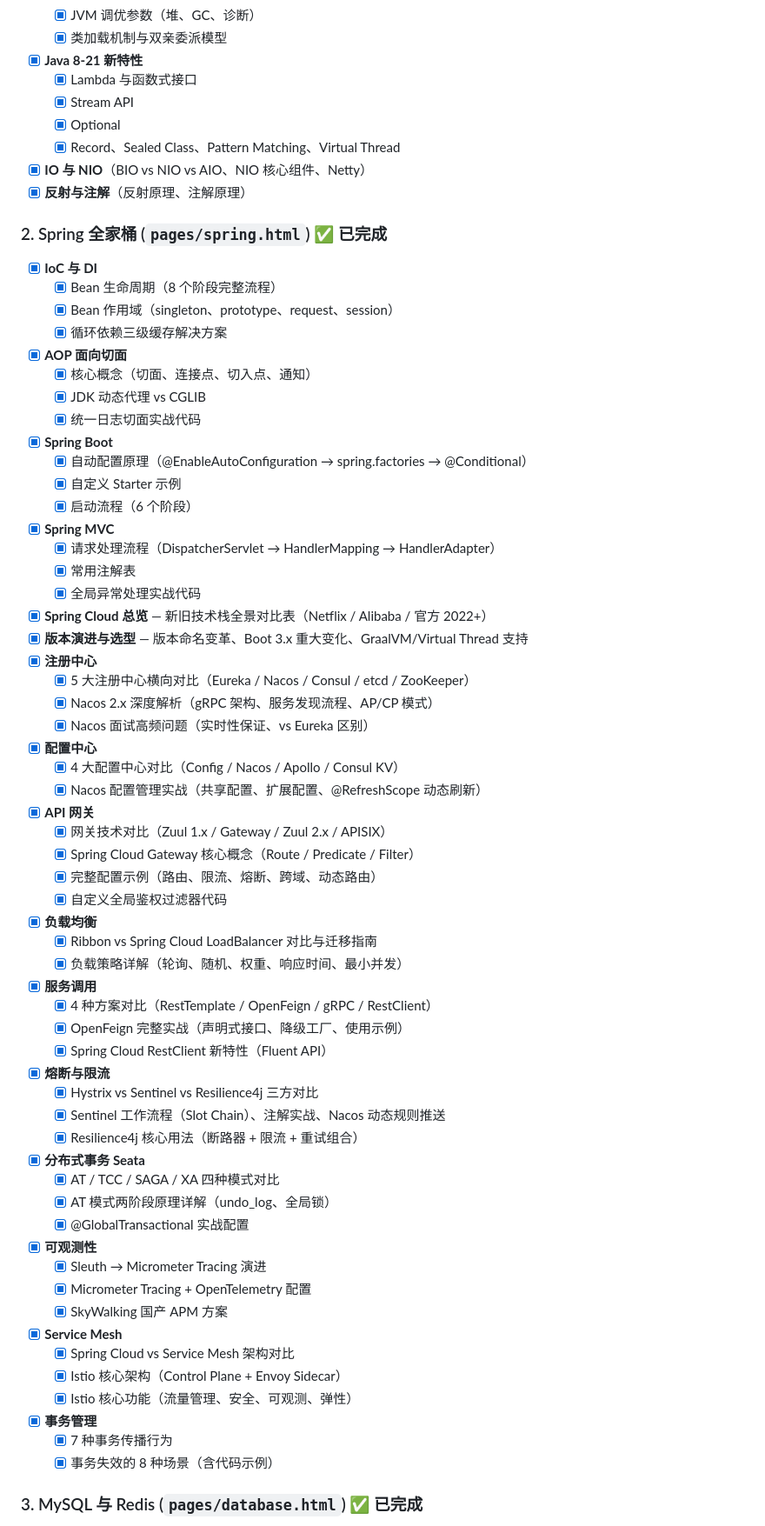
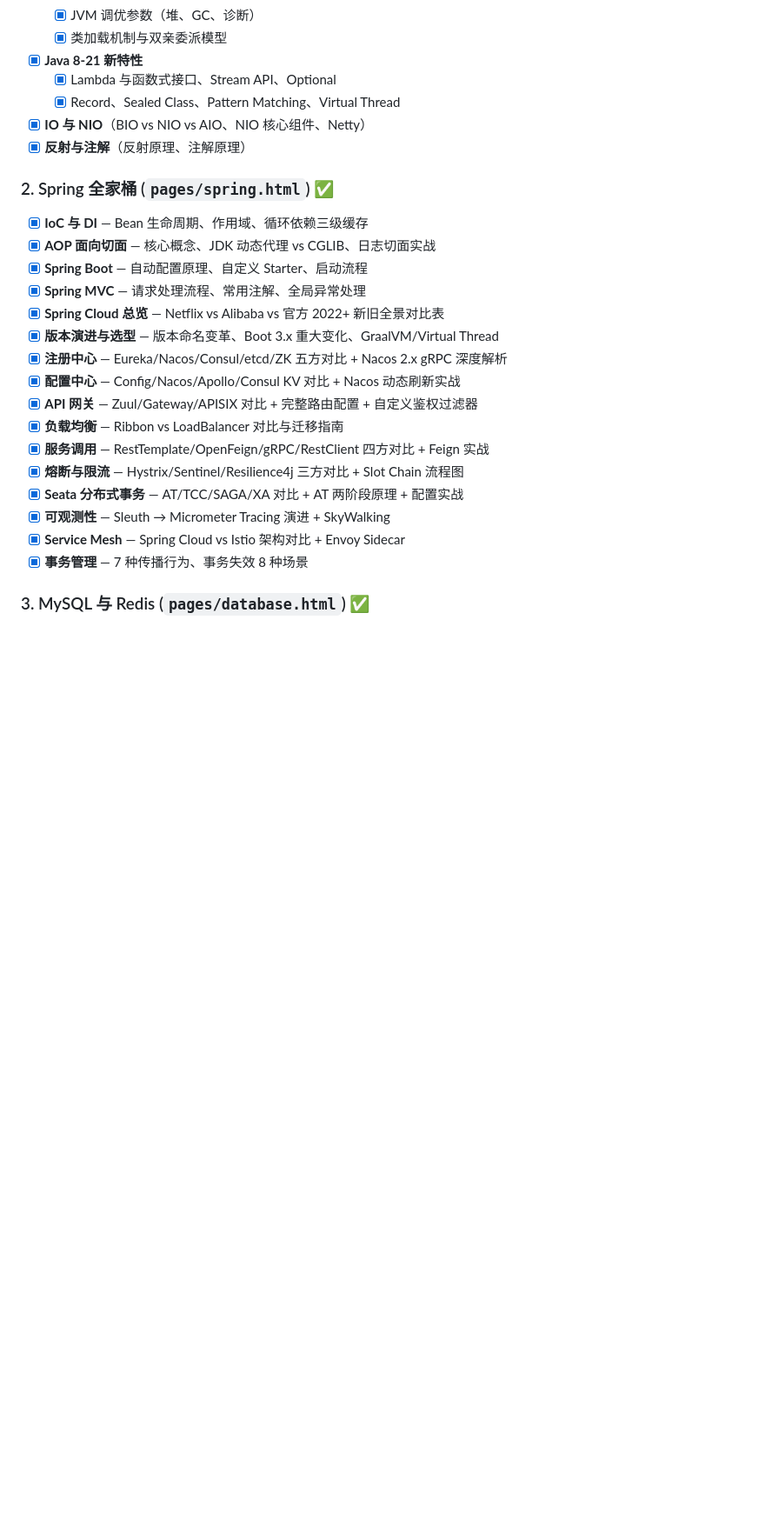
Before and after one commit to NanGongZheng/javaguide-interview, a Markdown page: OUTLINE.md, the part around one of its changes. Shown at 87% size. Drawn GitHub-style; blank space fills up the shorter version.

```diff
--- a/OUTLINE.md
+++ b/OUTLINE.md
@@ -48,71 +60,29 @@
   - [x] JVM 调优参数（堆、GC、诊断）
   - [x] 类加载机制与双亲委派模型
 - [x] **Java 8-21 新特性**
-  - [x] Lambda 与函数式接口
-  - [x] Stream API
-  - [x] Optional
+  - [x] Lambda 与函数式接口、Stream API、Optional
   - [x] Record、Sealed Class、Pattern Matching、Virtual Thread
 - [x] **IO 与 NIO**（BIO vs NIO vs AIO、NIO 核心组件、Netty）
 - [x] **反射与注解**（反射原理、注解原理）
 
-### 2. Spring 全家桶 (`pages/spring.html`) ✅ 已完成
+### 2. Spring 全家桶 (`pages/spring.html`) ✅
 
-- [x] **IoC 与 DI**
-  - [x] Bean 生命周期（8 个阶段完整流程）
-  - [x] Bean 作用域（singleton、prototype、request、session）
-  - [x] 循环依赖三级缓存解决方案
-- [x] **AOP 面向切面**
-  - [x] 核心概念（切面、连接点、切入点、通知）
-  - [x] JDK 动态代理 vs CGLIB
-  - [x] 统一日志切面实战代码
-- [x] **Spring Boot**
-  - [x] 自动配置原理（@EnableAutoConfiguration → spring.factories → @Conditional）
-  - [x] 自定义 Starter 示例
-  - [x] 启动流程（6 个阶段）
-- [x] **Spring MVC**
-  - [x] 请求处理流程（DispatcherServlet → HandlerMapping → HandlerAdapter）
-  - [x] 常用注解表
-  - [x] 全局异常处理实战代码
-- [x] **Spring Cloud 总览** — 新旧技术栈全景对比表（Netflix / Alibaba / 官方 2022+）
-- [x] **版本演进与选型** — 版本命名变革、Boot 3.x 重大变化、GraalVM/Virtual Thread 支持
-- [x] **注册中心**
-  - [x] 5 大注册中心横向对比（Eureka / Nacos / Consul / etcd / ZooKeeper）
-  - [x] Nacos 2.x 深度解析（gRPC 架构、服务发现流程、AP/CP 模式）
-  - [x] Nacos 面试高频问题（实时性保证、vs Eureka 区别）
-- [x] **配置中心**
-  - [x] 4 大配置中心对比（Config / Nacos / Apollo / Consul KV）
-  - [x] Nacos 配置管理实战（共享配置、扩展配置、@RefreshScope 动态刷新）
-- [x] **API 网关**
-  - [x] 网关技术对比（Zuul 1.x / Gateway / Zuul 2.x / APISIX）
-  - [x] Spring Cloud Gateway 核心概念（Route / Predicate / Filter）
-  - [x] 完整配置示例（路由、限流、熔断、跨域、动态路由）
-  - [x] 自定义全局鉴权过滤器代码
-- [x] **负载均衡**
-  - [x] Ribbon vs Spring Cloud LoadBalancer 对比与迁移指南
-  - [x] 负载策略详解（轮询、随机、权重、响应时间、最小并发）
-- [x] **服务调用**
-  - [x] 4 种方案对比（RestTemplate / OpenFeign / gRPC / RestClient）
-  - [x] OpenFeign 完整实战（声明式接口、降级工厂、使用示例）
-  - [x] Spring Cloud RestClient 新特性（Fluent API）
-- [x] **熔断与限流**
-  - [x] Hystrix vs Sentinel vs Resilience4j 三方对比
-  - [x] Sentinel 工作流程（Slot Chain）、注解实战、Nacos 动态规则推送
-  - [x] Resilience4j 核心用法（断路器 + 限流 + 重试组合）
-- [x] **分布式事务 Seata**
-  - [x] AT / TCC / SAGA / XA 四种模式对比
-  - [x] AT 模式两阶段原理详解（undo_log、全局锁）
-  - [x] @GlobalTransactional 实战配置
-- [x] **可观测性**
-  - [x] Sleuth → Micrometer Tracing 演进
-  - [x] Micrometer Tracing + OpenTelemetry 配置
-  - [x] SkyWalking 国产 APM 方案
-- [x] **Service Mesh**
-  - [x] Spring Cloud vs Service Mesh 架构对比
-  - [x] Istio 核心架构（Control Plane + Envoy Sidecar）
-  - [x] Istio 核心功能（流量管理、安全、可观测、弹性）
-- [x] **事务管理**
-  - [x] 7 种事务传播行为
-  - [x] 事务失效的 8 种场景（含代码示例）
+- [x] **IoC 与 DI** — Bean 生命周期、作用域、循环依赖三级缓存
+- [x] **AOP 面向切面** — 核心概念、JDK 动态代理 vs CGLIB、日志切面实战
+- [x] **Spring Boot** — 自动配置原理、自定义 Starter、启动流程
+- [x] **Spring MVC** — 请求处理流程、常用注解、全局异常处理
+- [x] **Spring Cloud 总览** — Netflix vs Alibaba vs 官方 2022+ 新旧全景对比表
+- [x] **版本演进与选型** — 版本命名变革、Boot 3.x 重大变化、GraalVM/Virtual Thread
+- [x] **注册中心** — Eureka/Nacos/Consul/etcd/ZK 五方对比 + Nacos 2.x gRPC 深度解析
+- [x] **配置中心** — Config/Nacos/Apollo/Consul KV 对比 + Nacos 动态刷新实战
+- [x] **API 网关** — Zuul/Gateway/APISIX 对比 + 完整路由配置 + 自定义鉴权过滤器
+- [x] **负载均衡** — Ribbon vs LoadBalancer 对比与迁移指南
+- [x] **服务调用** — RestTemplate/OpenFeign/gRPC/RestClient 四方对比 + Feign 实战
+- [x] **熔断与限流** — Hystrix/Sentinel/Resilience4j 三方对比 + Slot Chain 流程图
+- [x] **Seata 分布式事务** — AT/TCC/SAGA/XA 对比 + AT 两阶段原理 + 配置实战
+- [x] **可观测性** — Sleuth → Micrometer Tracing 演进 + SkyWalking
+- [x] **Service Mesh** — Spring Cloud vs Istio 架构对比 + Envoy Sidecar
+- [x] **事务管理** — 7 种传播行为、事务失效 8 种场景
 
-### 3. MySQL 与 Redis (`pages/database.html`) ✅ 已完成
+### 3. MySQL 与 Redis (`pages/database.html`) ✅
 
```
Also changed, not shown: other parts of OUTLINE.md (+91 -111 lines).
